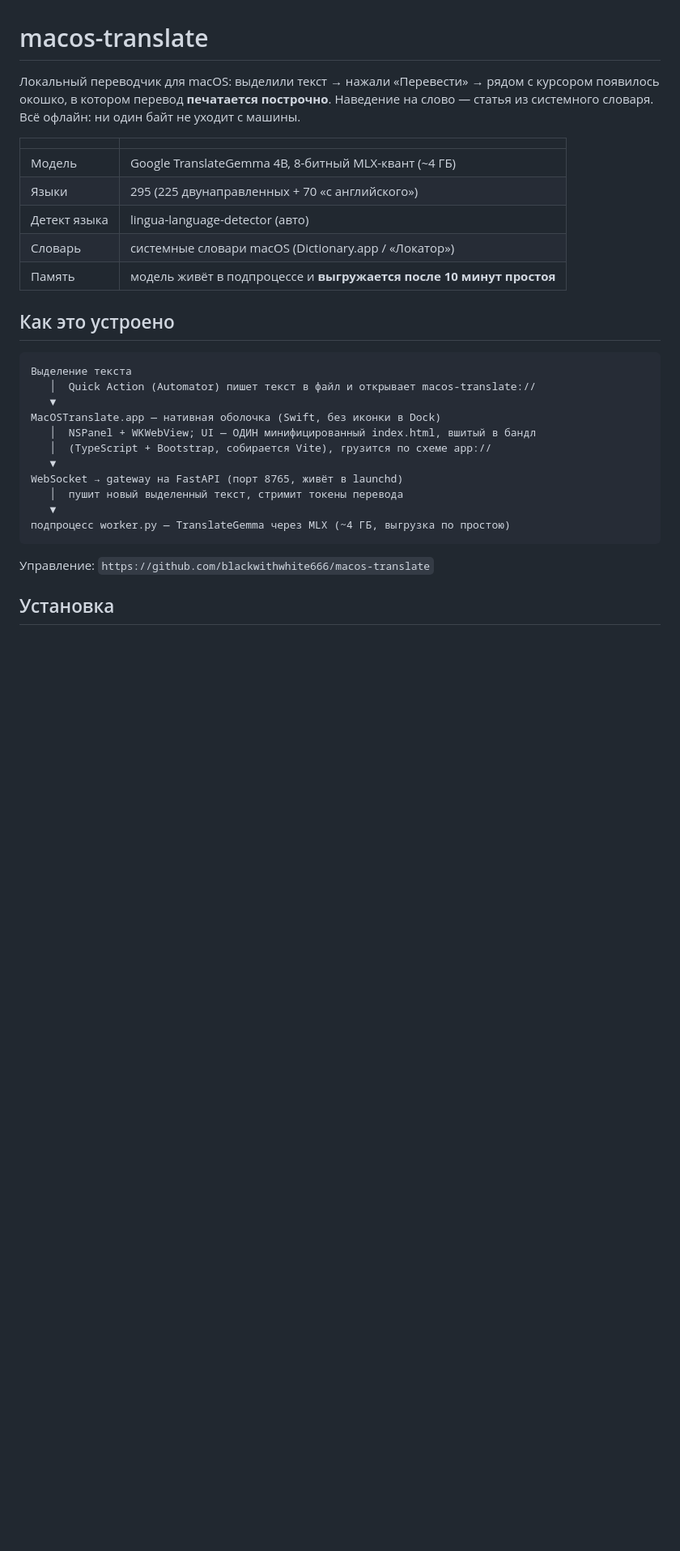
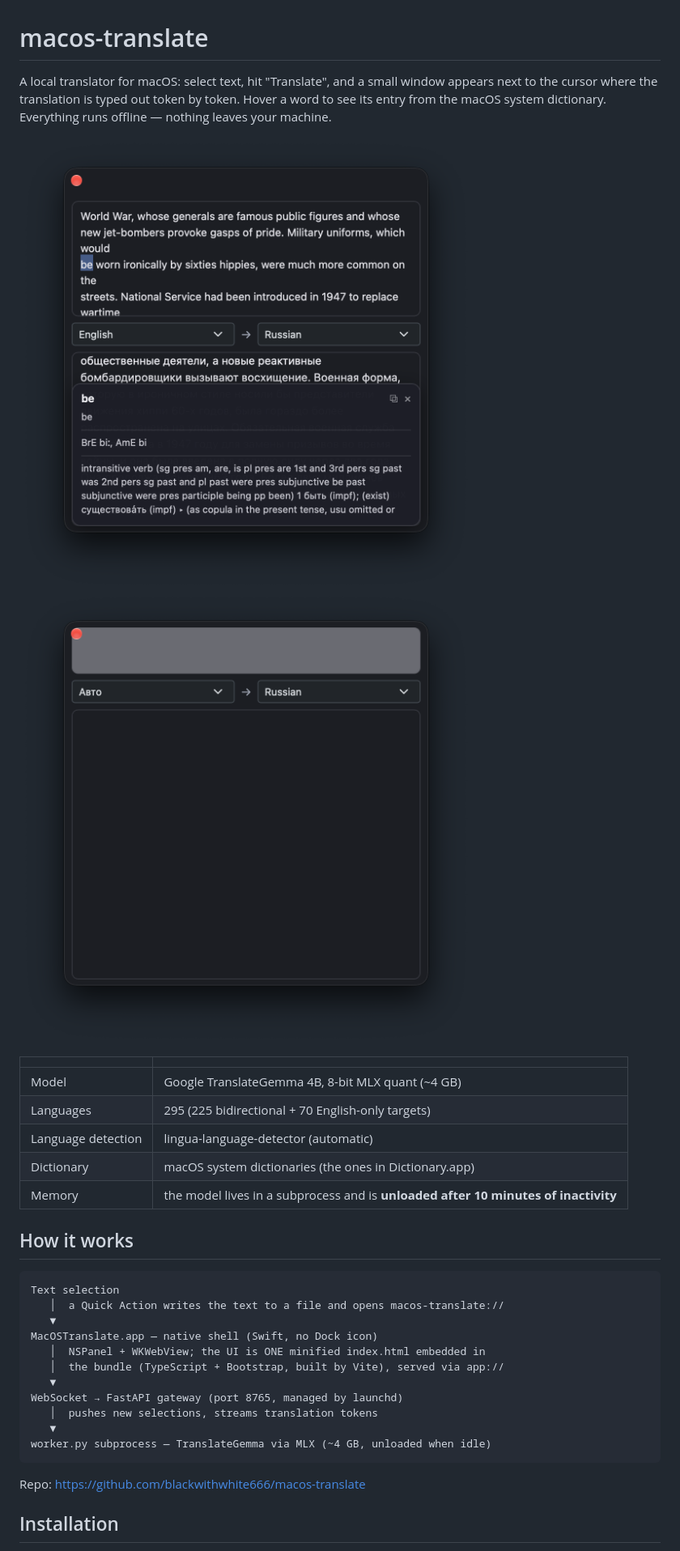
Before and after one commit to blackwithwhite666/macos-translate, a Markdown page: README.md, the part around the change printed below. Shown: that part at 81% size. Rendered like a GitHub page; pictures changed too: assets/screenshot-dict.png (added), assets/screenshot.png (added); blank space fills up the shorter version.

````diff
--- a/README.md
+++ b/README.md
@@ -1,34 +1,38 @@
 # macos-translate
 
-Локальный переводчик для macOS: выделили текст → нажали «Перевести» → рядом с курсором
-появилось окошко, в котором перевод **печатается построчно**. Наведение на слово —
-статья из системного словаря. Всё офлайн: ни один байт не уходит с машины.
+A local translator for macOS: select text, hit "Translate", and a small window
+appears next to the cursor where the translation is typed out token by token.
+Hover a word to see its entry from the macOS system dictionary. Everything runs
+offline — nothing leaves your machine.
+
+![Panel with dictionary card](assets/screenshot-dict.png)
+![Panel with translation](assets/screenshot.png)
 
 | | |
 |---|---|
-| Модель | Google TranslateGemma 4B, 8-битный MLX-квант (~4 ГБ) |
-| Языки | 295 (225 двунаправленных + 70 «с английского») |
-| Детект языка | lingua-language-detector (авто) |
-| Словарь | системные словари macOS (Dictionary.app / «Локатор») |
-| Память | модель живёт в подпроцессе и **выгружается после 10 минут простоя** |
+| Model | Google TranslateGemma 4B, 8-bit MLX quant (~4 GB) |
+| Languages | 295 (225 bidirectional + 70 English-only targets) |
+| Language detection | lingua-language-detector (automatic) |
+| Dictionary | macOS system dictionaries (the ones in Dictionary.app) |
+| Memory | the model lives in a subprocess and is **unloaded after 10 minutes of inactivity** |
 
-## Как это устроено
+## How it works
 
 ```
-Выделение текста
-   │  Quick Action (Automator) пишет текст в файл и открывает macos-translate://
+Text selection
+   │  a Quick Action writes the text to a file and opens macos-translate://
    ▼
-MacOSTranslate.app — нативная оболочка (Swift, без иконки в Dock)
-   │  NSPanel + WKWebView; UI — ОДИН минифицированный index.html, вшитый в бандл
-   │  (TypeScript + Bootstrap, собирается Vite), грузится по схеме app://
+MacOSTranslate.app — native shell (Swift, no Dock icon)
+   │  NSPanel + WKWebView; the UI is ONE minified index.html embedded in
+   │  the bundle (TypeScript + Bootstrap, built by Vite), served via app://
    ▼
-WebSocket → gateway на FastAPI (порт 8765, живёт в launchd)
-   │  пушит новый выделенный текст, стримит токены перевода
+WebSocket → FastAPI gateway (port 8765, managed by launchd)
+   │  pushes new selections, streams translation tokens
    ▼
-подпроцесс worker.py — TranslateGemma через MLX (~4 ГБ, выгрузка по простою)
+worker.py subprocess — TranslateGemma via MLX (~4 GB, unloaded when idle)
 ```
 
-Управление: `https://github.com/blackwithwhite666/macos-translate`
+Repo: https://github.com/blackwithwhite666/macos-translate
 
-## Установка
+## Installation
 
````
Also changed, not shown: other parts of README.md (+70 -64 lines).
